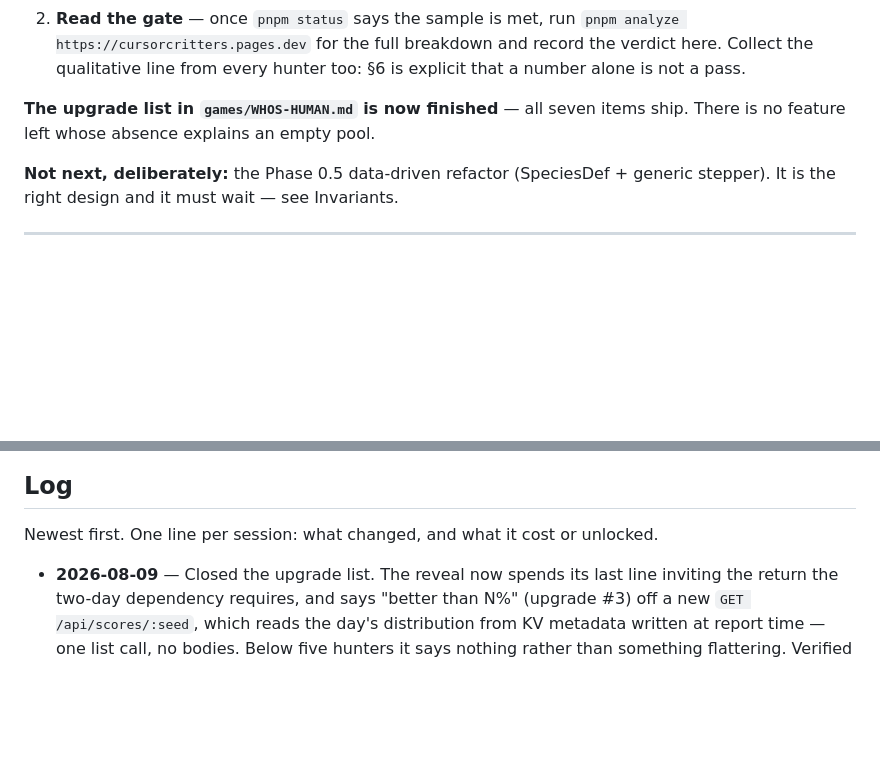
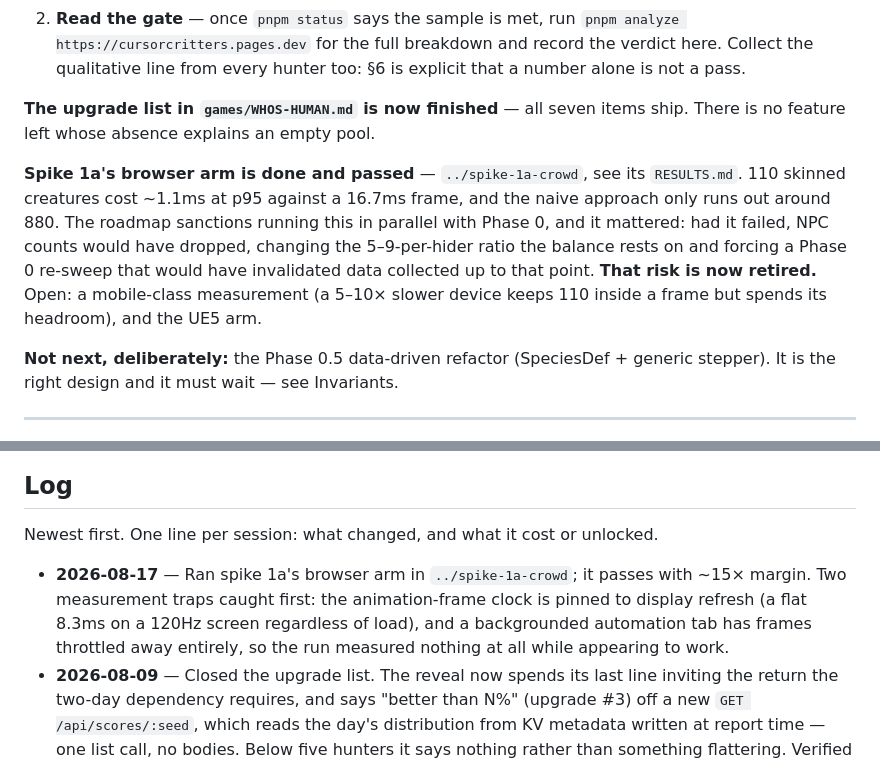
Before and after one commit to sophiakurisu/cursorcritters, a Markdown page: docs/STATE.md, 2 parts joined by grey strips. GitHub-like rendering; blank space fills up the shorter version.

Commit message:
STATE: spike 1a's browser arm passed, and why it was worth doing now
Points at ../spike-1a-crowd. The result matters here because of the
failure branch it closes: had the browser been unable to draw 110
creatures, NPC counts would have dropped, changing the 5-9-per-hider
ratio the balance rests on and forcing a Phase 0 re-sweep that would
have invalidated whatever data had been collected by then.

```diff
--- a/docs/STATE.md
+++ b/docs/STATE.md
@@ -74,6 +74,15 @@ Ordered by what actually moves the project, not by engineering interest.
 **The upgrade list in `games/WHOS-HUMAN.md` is now finished** — all seven items
 ship. There is no feature left whose absence explains an empty pool.
 
+**Spike 1a's browser arm is done and passed** — `../spike-1a-crowd`, see its
+`RESULTS.md`. 110 skinned creatures cost ~1.1ms at p95 against a 16.7ms frame,
+and the naive approach only runs out around 880. The roadmap sanctions running
+this in parallel with Phase 0, and it mattered: had it failed, NPC counts would
+have dropped, changing the 5–9-per-hider ratio the balance rests on and forcing
+a Phase 0 re-sweep that would have invalidated data collected up to that point.
+**That risk is now retired.** Open: a mobile-class measurement (a 5–10× slower
+device keeps 110 inside a frame but spends its headroom), and the UE5 arm.
+
 **Not next, deliberately:** the Phase 0.5 data-driven refactor (SpeciesDef +
 generic stepper). It is the right design and it must wait — see Invariants.
 
@@ -135,6 +144,11 @@ preferences.
 
 Newest first. One line per session: what changed, and what it cost or unlocked.
 
+- **2026-08-17** — Ran spike 1a's browser arm in `../spike-1a-crowd`; it passes
+  with ~15× margin. Two measurement traps caught first: the animation-frame
+  clock is pinned to display refresh (a flat 8.3ms on a 120Hz screen regardless
+  of load), and a backgrounded automation tab has frames throttled away
+  entirely, so the run measured nothing at all while appearing to work.
 - **2026-08-09** — Closed the upgrade list. The reveal now spends its last
   line inviting the return the two-day dependency requires, and says "better
   than N%" (upgrade #3) off a new `GET /api/scores/:seed`, which reads the
```
